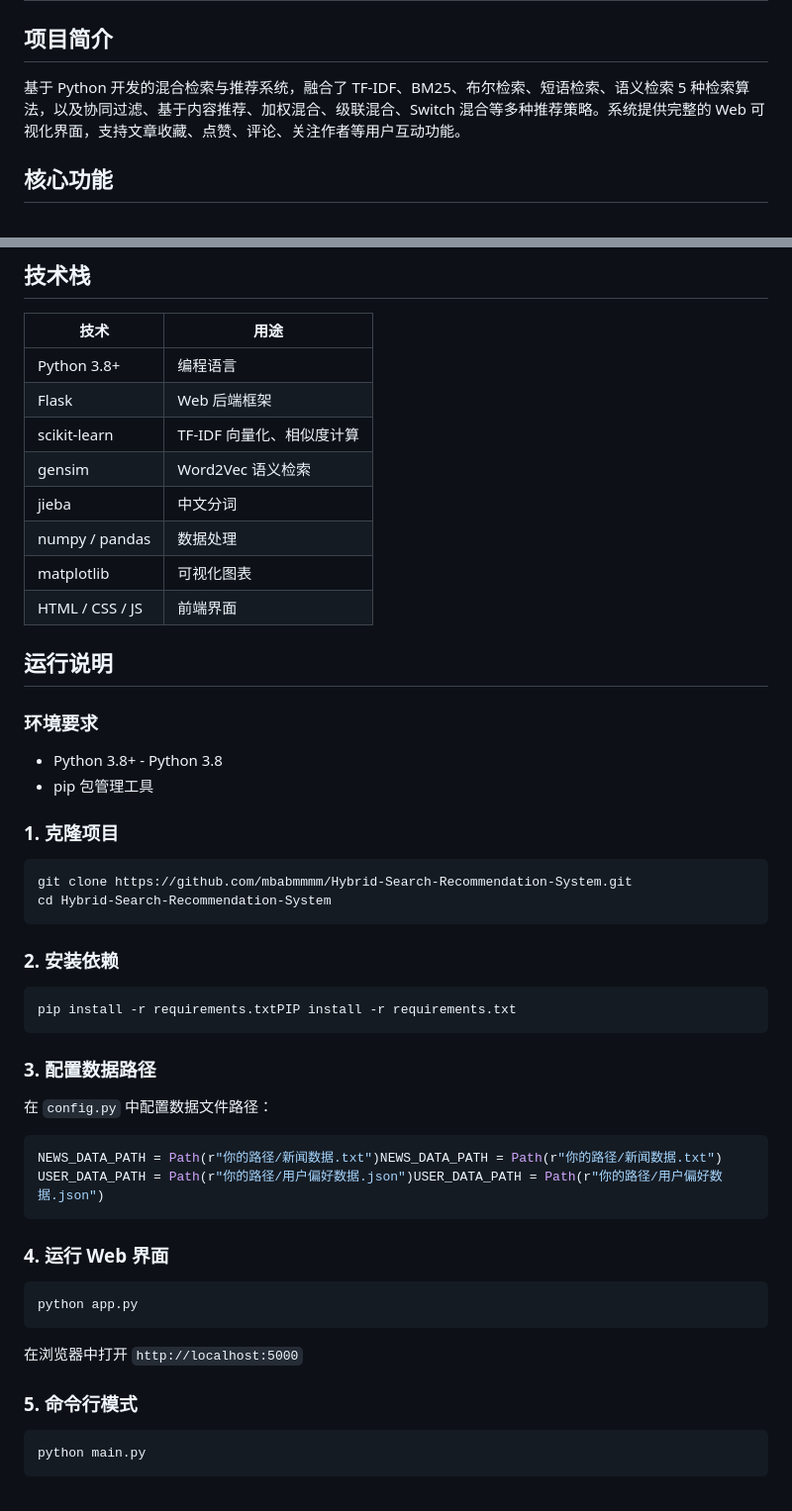
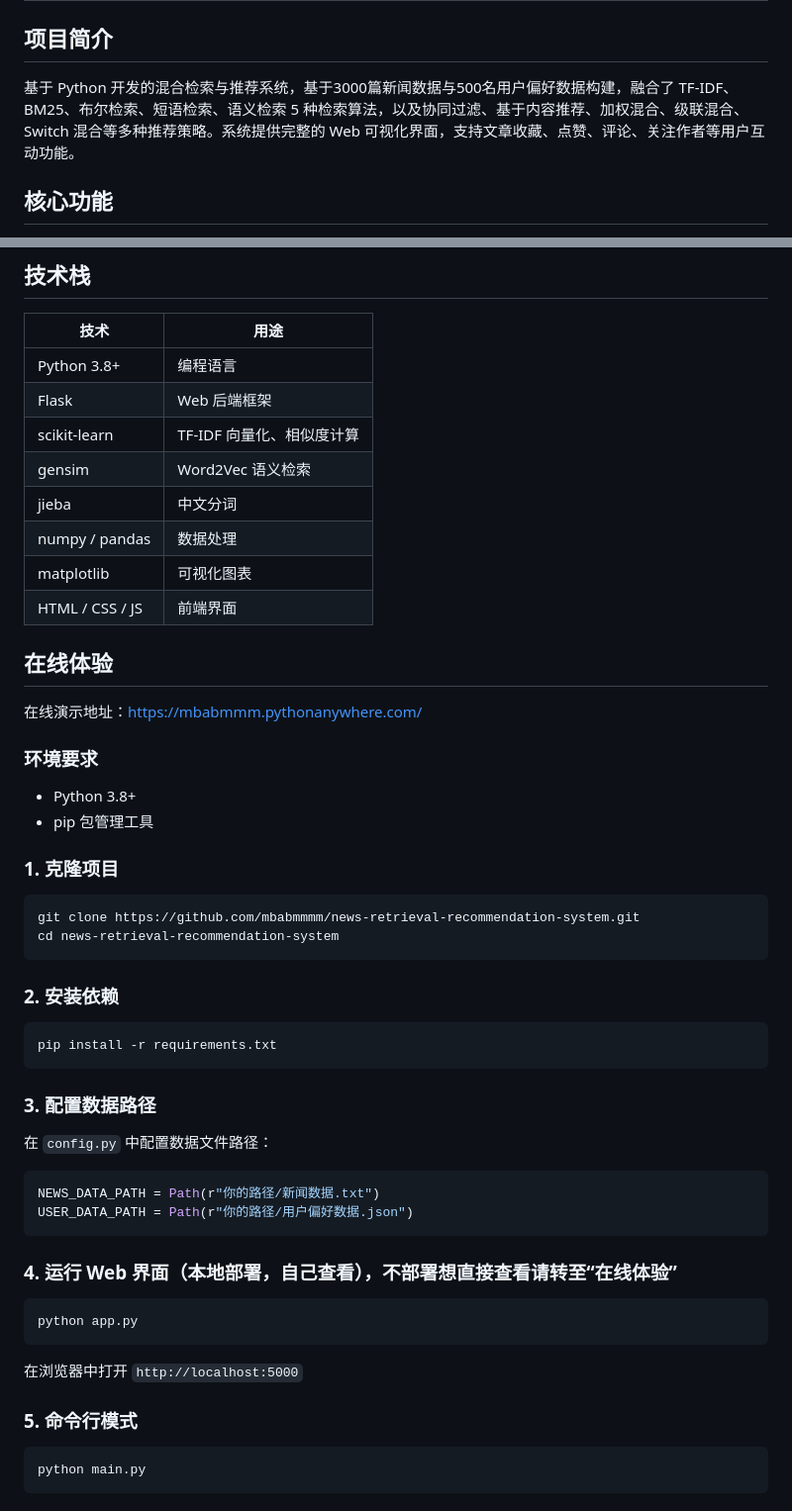
Before and after one commit to mbabmmmm/news-retrieval-recommendation-system, a Markdown page: README.md, 2 parts joined by grey strips. Shown at 99% size. GitHub-like rendering.

````diff
--- a/README.md
+++ b/README.md
@@ -2,7 +2,7 @@
 
 ## 项目简介
 
-基于 Python 开发的混合检索与推荐系统，融合了 TF-IDF、BM25、布尔检索、短语检索、语义检索 5 种检索算法，以及协同过滤、基于内容推荐、加权混合、级联混合、Switch 混合等多种推荐策略。系统提供完整的 Web 可视化界面，支持文章收藏、点赞、评论、关注作者等用户互动功能。
+基于 Python 开发的混合检索与推荐系统，基于3000篇新闻数据与500名用户偏好数据构建，融合了 TF-IDF、BM25、布尔检索、短语检索、语义检索 5 种检索算法，以及协同过滤、基于内容推荐、加权混合、级联混合、Switch 混合等多种推荐策略。系统提供完整的 Web 可视化界面，支持文章收藏、点赞、评论、关注作者等用户互动功能。
 
 ## 核心功能
 
@@ -17,7 +17,7 @@
 
 | 技术 | 用途 |
 |------|------|
-| Python 3.8+ | 编程语言 |   | Python 3.8  | 编程语言 |
+| Python 3.8+ | 编程语言 |
 | Flask | Web 后端框架 |
 | scikit-learn | TF-IDF 向量化、相似度计算 |
 | gensim | Word2Vec 语义检索 |
@@ -26,38 +26,40 @@
 | matplotlib | 可视化图表 |
 | HTML / CSS / JS | 前端界面 |
 
-## 运行说明
+## 在线体验
+
+在线演示地址：https://mbabmmm.pythonanywhere.com/
 
 ### 环境要求
-- Python 3.8+   - Python 3.8
+- Python 3.8+
 - pip 包管理工具
 
 ### 1. 克隆项目
 ```bash   ”“bash
-git clone https://github.com/mbabmmmm/Hybrid-Search-Recommendation-System.git
-cd Hybrid-Search-Recommendation-System
+git clone https://github.com/mbabmmmm/news-retrieval-recommendation-system.git
+cd news-retrieval-recommendation-system
 ```
 
 ### 2. 安装依赖
-```bash   ”“bash
-pip install -r requirements.txtPIP install -r requirements.txt
+```bash
+pip install -r requirements.txt
 ```
 
 ### 3. 配置数据路径
 在 `config.py` 中配置数据文件路径：
-```python   ”“python
-NEWS_DATA_PATH = Path(r"你的路径/新闻数据.txt")NEWS_DATA_PATH = Path(r"你的路径/新闻数据.txt")
-USER_DATA_PATH = Path(r"你的路径/用户偏好数据.json")USER_DATA_PATH = Path(r"你的路径/用户偏好数据.json")
+```python
+NEWS_DATA_PATH = Path(r"你的路径/新闻数据.txt")
+USER_DATA_PATH = Path(r"你的路径/用户偏好数据.json")
 ```
 
-### 4. 运行 Web 界面
-```bash   ”“bash
+### 4. 运行 Web 界面（本地部署，自己查看），不部署想直接查看请转至“在线体验”
+```bash
 python app.py
 ```
 在浏览器中打开 `http://localhost:5000`
 
 ### 5. 命令行模式
-```bash   ”“bash
+```bash
 python main.py
 ```
 
````
Also changed, not shown: other parts of README.md (+3 -0 lines).
